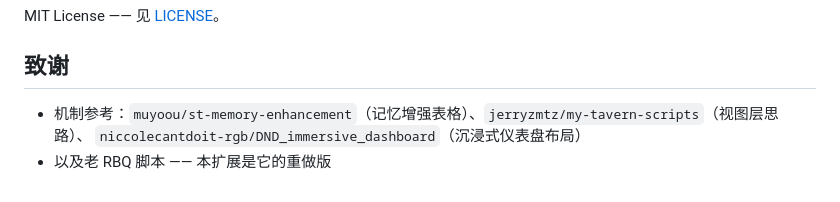
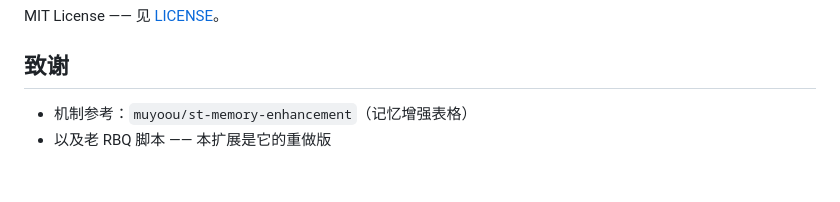
Before and after one commit to KinSakura/st-rbq, a Markdown page: README.md, the part around the change. GitHub-like rendering.

```diff
--- a/README.md
+++ b/README.md
@@ -429,6 +429,5 @@ MIT License —— 见 [LICENSE](LICENSE)。
 
 ## 致谢
 
-- 机制参考：`muyoou/st-memory-enhancement`（记忆增强表格）、`jerryzmtz/my-tavern-scripts`（视图层思路）、
-  `niccolecantdoit-rgb/DND_immersive_dashboard`（沉浸式仪表盘布局）
+- 机制参考：`muyoou/st-memory-enhancement`（记忆增强表格）
 - 以及老 RBQ 脚本 —— 本扩展是它的重做版
```
